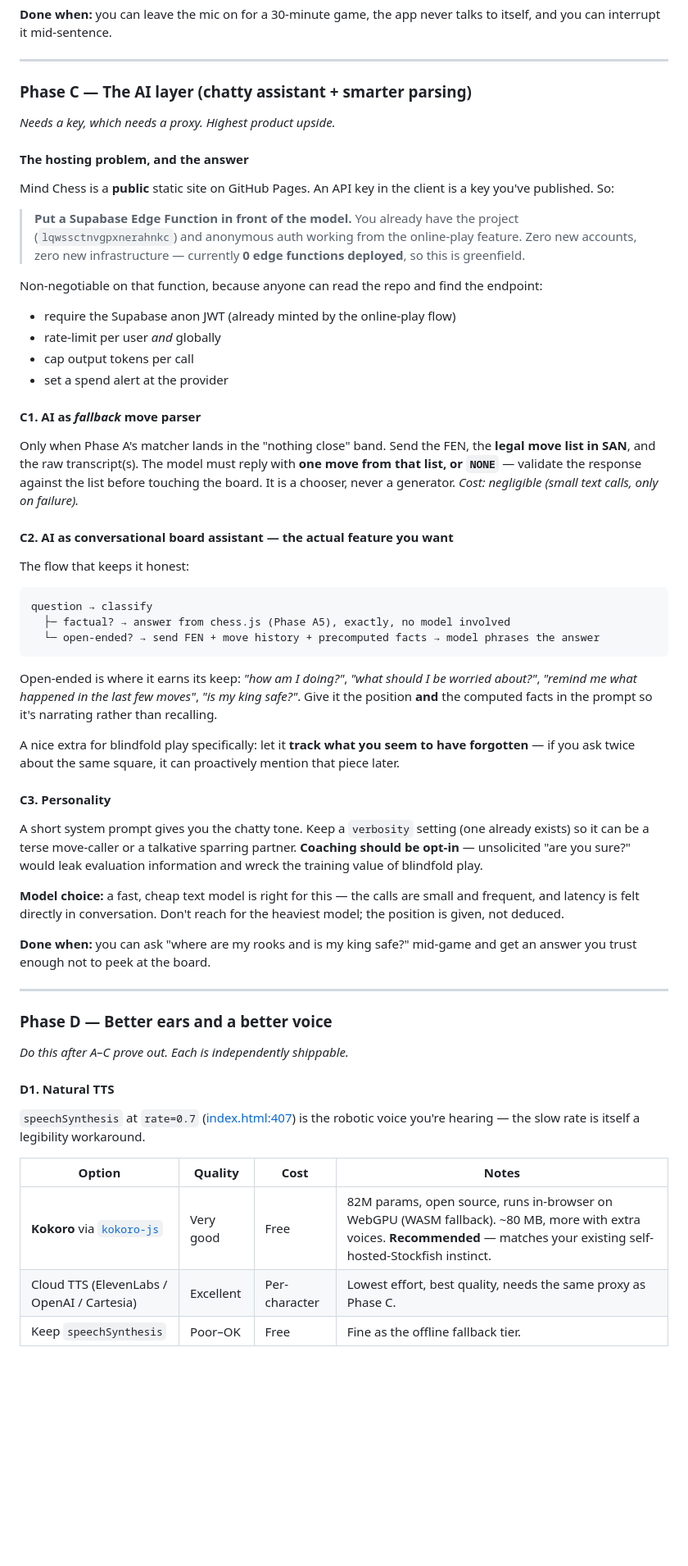
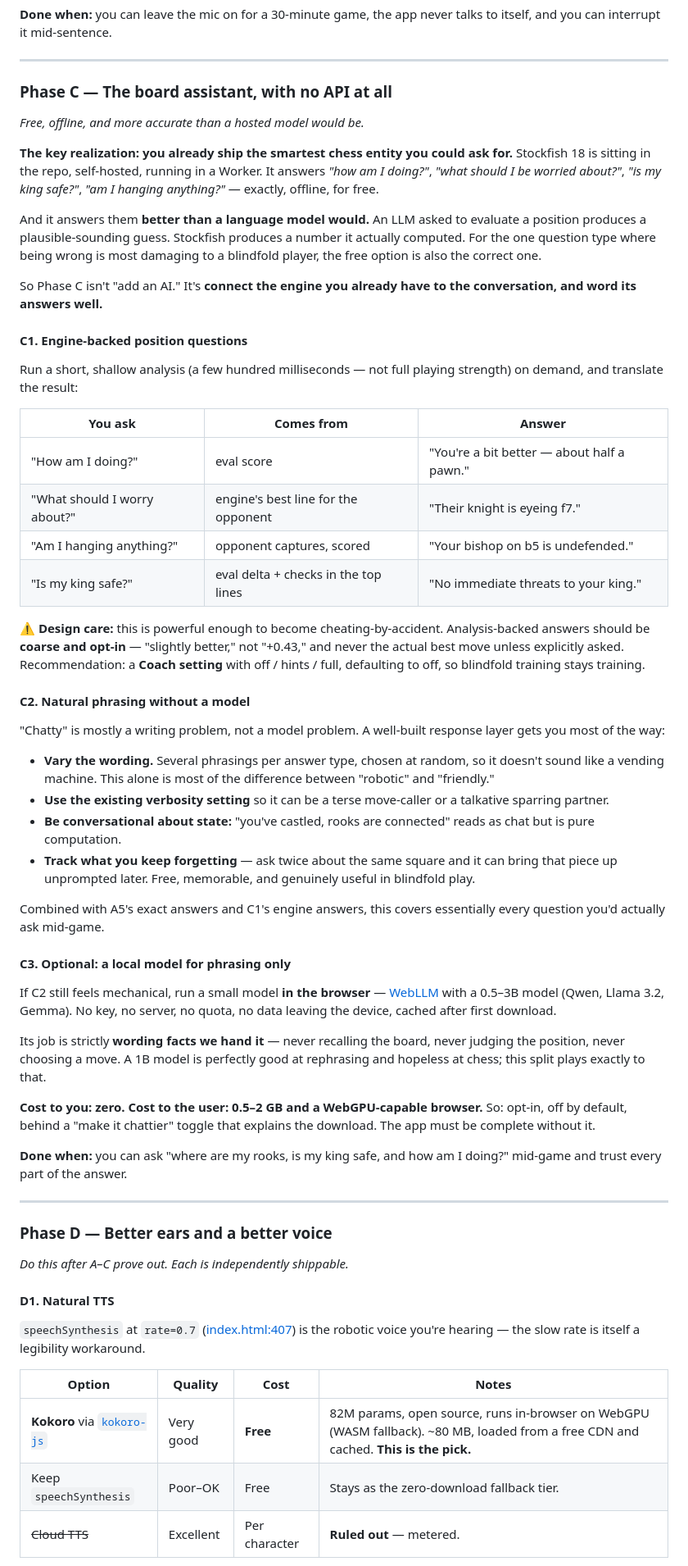
Before and after one commit to sportbega/mind-chess, a Markdown page: VOICE-2.0-PLAYBOOK.md, the part around one of its changes. Shown at 82% size. GitHub-like rendering; blank space fills up the shorter version.

````diff
--- a/VOICE-2.0-PLAYBOOK.md
+++ b/VOICE-2.0-PLAYBOOK.md
@@ -126,43 +142,45 @@ Always-on listening while the app is also *speaking* is exactly the setup that p
 
 ---
 
-### Phase C — The AI layer (chatty assistant + smarter parsing)
-*Needs a key, which needs a proxy. Highest product upside.*
+### Phase C — The board assistant, with no API at all
+*Free, offline, and more accurate than a hosted model would be.*
 
-#### The hosting problem, and the answer
-Mind Chess is a **public** static site on GitHub Pages. An API key in the client is a key you've published. So:
+**The key realization: you already ship the smartest chess entity you could ask for.** Stockfish 18 is sitting in the repo, self-hosted, running in a Worker. It answers *"how am I doing?"*, *"what should I be worried about?"*, *"is my king safe?"*, *"am I hanging anything?"* — exactly, offline, for free.
 
-> **Put a Supabase Edge Function in front of the model.** You already have the project (`lqwssctnvgpxnerahnkc`) and anonymous auth working from the online-play feature. Zero new accounts, zero new infrastructure — currently **0 edge functions deployed**, so this is greenfield.
+And it answers them **better than a language model would.** An LLM asked to evaluate a position produces a plausible-sounding guess. Stockfish produces a number it actually computed. For the one question type where being wrong is most damaging to a blindfold player, the free option is also the correct one.
 
-Non-negotiable on that function, because anyone can read the repo and find the endpoint:
-- require the Supabase anon JWT (already minted by the online-play flow)
-- rate-limit per user *and* globally
-- cap output tokens per call
-- set a spend alert at the provider
+So Phase C isn't "add an AI." It's **connect the engine you already have to the conversation, and word its answers well.**
 
-#### C1. AI as *fallback* move parser
-Only when Phase A's matcher lands in the "nothing close" band. Send the FEN, the **legal move list in SAN**, and the raw transcript(s). The model must reply with **one move from that list, or `NONE`** — validate the response against the list before touching the board. It is a chooser, never a generator.
-*Cost: negligible (small text calls, only on failure).*
+#### C1. Engine-backed position questions
+Run a short, shallow analysis (a few hundred milliseconds — not full playing strength) on demand, and translate the result:
 
-#### C2. AI as conversational board assistant — the actual feature you want
-The flow that keeps it honest:
+| You ask | Comes from | Answer |
+|---|---|---|
+| "How am I doing?" | eval score | "You're a bit better — about half a pawn." |
+| "What should I worry about?" | engine's best line for the opponent | "Their knight is eyeing f7." |
+| "Am I hanging anything?" | opponent captures, scored | "Your bishop on b5 is undefended." |
+| "Is my king safe?" | eval delta + checks in the top lines | "No immediate threats to your king." |
 
-```
-question → classify
-  ├─ factual? → answer from chess.js (Phase A5), exactly, no model involved
-  └─ open-ended? → send FEN + move history + precomputed facts → model phrases the answer
-```
+⚠️ **Design care:** this is powerful enough to become cheating-by-accident. Analysis-backed answers should be **coarse and opt-in** — "slightly better," not "+0.43," and never the actual best move unless explicitly asked. Recommendation: a **Coach setting** with off / hints / full, defaulting to off, so blindfold training stays training.
 
-Open-ended is where it earns its keep: *"how am I doing?"*, *"what should I be worried about?"*, *"remind me what happened in the last few moves"*, *"is my king safe?"*. Give it the position **and** the computed facts in the prompt so it's narrating rather than recalling.
+#### C2. Natural phrasing without a model
+"Chatty" is mostly a writing problem, not a model problem. A well-built response layer gets you most of the way:
 
-A nice extra for blindfold play specifically: let it **track what you seem to have forgotten** — if you ask twice about the same square, it can proactively mention that piece later.
+- **Vary the wording.** Several phrasings per answer type, chosen at random, so it doesn't sound like a vending machine. This alone is most of the difference between "robotic" and "friendly."
+- **Use the existing verbosity setting** so it can be a terse move-caller or a talkative sparring partner.
+- **Be conversational about state:** "you've castled, rooks are connected" reads as chat but is pure computation.
+- **Track what you keep forgetting** — ask twice about the same square and it can bring that piece up unprompted later. Free, memorable, and genuinely useful in blindfold play.
 
-#### C3. Personality
-A short system prompt gives you the chatty tone. Keep a `verbosity` setting (one already exists) so it can be a terse move-caller or a talkative sparring partner. **Coaching should be opt-in** — unsolicited "are you sure?" would leak evaluation information and wreck the training value of blindfold play.
+Combined with A5's exact answers and C1's engine answers, this covers essentially every question you'd actually ask mid-game.
 
-**Model choice:** a fast, cheap text model is right for this — the calls are small and frequent, and latency is felt directly in conversation. Don't reach for the heaviest model; the position is given, not deduced.
+#### C3. Optional: a local model for phrasing only
+If C2 still feels mechanical, run a small model **in the browser** — [WebLLM](https://github.com/mlc-ai/web-llm) with a 0.5–3B model (Qwen, Llama 3.2, Gemma). No key, no server, no quota, no data leaving the device, cached after first download.
 
-**Done when:** you can ask "where are my rooks and is my king safe?" mid-game and get an answer you trust enough not to peek at the board.
+Its job is strictly **wording facts we hand it** — never recalling the board, never judging the position, never choosing a move. A 1B model is perfectly good at rephrasing and hopeless at chess; this split plays exactly to that.
+
+**Cost to you: zero. Cost to the user: 0.5–2 GB and a WebGPU-capable browser.** So: opt-in, off by default, behind a "make it chattier" toggle that explains the download. The app must be complete without it.
+
+**Done when:** you can ask "where are my rooks, is my king safe, and how am I doing?" mid-game and trust every part of the answer.
 
 ---
 
@@ -174,7 +192,7 @@ A short system prompt gives you the chatty tone. Keep a `verbosity` setting (one
 
 | Option | Quality | Cost | Notes |
 |---|---|---|---|
-| **Kokoro** via [`kokoro-js`](https://www.npmjs.com/package/kokoro-js) | Very good | Free | 82M params, open source, runs in-browser on WebGPU (WASM fallback). ~80 MB, more with extra voices. **Recommended** — matches your existing self-hosted-Stockfish instinct. |
-| Cloud TTS (ElevenLabs / OpenAI / Cartesia) | Excellent | Per-character | Lowest effort, best quality, needs the same proxy as Phase C. |
-| Keep `speechSynthesis` | Poor–OK | Free | Fine as the offline fallback tier. |
+| **Kokoro** via [`kokoro-js`](https://www.npmjs.com/package/kokoro-js) | Very good | **Free** | 82M params, open source, runs in-browser on WebGPU (WASM fallback). ~80 MB, loaded from a free CDN and cached. **This is the pick.** |
+| Keep `speechSynthesis` | Poor–OK | Free | Stays as the zero-download fallback tier. |
+| ~~Cloud TTS~~ | Excellent | Per character | **Ruled out** — metered. |
 
````
Also changed, not shown: other parts of VOICE-2.0-PLAYBOOK.md (+45 -29 lines).
